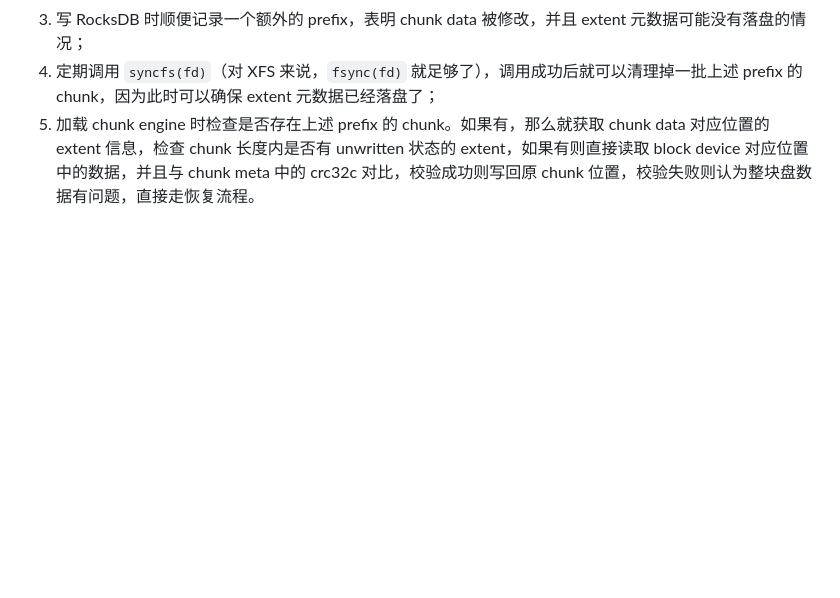
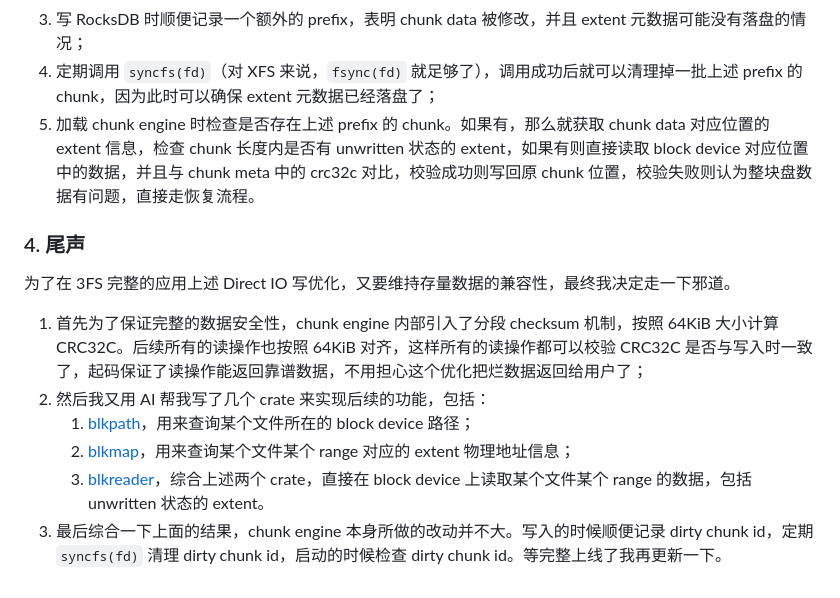
Before and after one commit to SF-Zhou/sf-zhou.github.io, a Markdown page: posts/programming/[2025.11.11 Linux,RocksDB,DirectIO]rocksdb_direct_io_for_wal.md, the part around the change. Rendered like a GitHub page; blank space fills up the shorter version.

Commit message:
Update post: rocksdb direct io for wal

```diff
--- a/posts/programming/[2025.11.11 Linux,RocksDB,DirectIO]rocksdb_direct_io_for_wal.md
+++ b/posts/programming/[2025.11.11 Linux,RocksDB,DirectIO]rocksdb_direct_io_for_wal.md
@@ -43,3 +43,14 @@ RocksDB 的 sync write 性能差，核心原因是使用 buffer IO 模式写完
 3. 写 RocksDB 时顺便记录一个额外的 prefix，表明 chunk data 被修改，并且 extent 元数据可能没有落盘的情况；
 4. 定期调用 `syncfs(fd)`（对 XFS 来说，`fsync(fd)` 就足够了），调用成功后就可以清理掉一批上述 prefix 的 chunk，因为此时可以确保 extent 元数据已经落盘了；
 5. 加载 chunk engine 时检查是否存在上述 prefix 的 chunk。如果有，那么就获取 chunk data 对应位置的 extent 信息，检查 chunk 长度内是否有 unwritten 状态的 extent，如果有则直接读取 block device 对应位置中的数据，并且与 chunk meta 中的 crc32c 对比，校验成功则写回原 chunk 位置，校验失败则认为整块盘数据有问题，直接走恢复流程。
+
+### 4. 尾声
+
+为了在 3FS 完整的应用上述 Direct IO 写优化，又要维持存量数据的兼容性，最终我决定走一下邪道。
+
+1. 首先为了保证完整的数据安全性，chunk engine 内部引入了分段 checksum 机制，按照 64KiB 大小计算 CRC32C。后续所有的读操作也按照 64KiB 对齐，这样所有的读操作都可以校验 CRC32C 是否与写入时一致了，起码保证了读操作能返回靠谱数据，不用担心这个优化把烂数据返回给用户了；
+2. 然后我又用 AI 帮我写了几个 crate 来实现后续的功能，包括：
+   1. [blkpath](https://crates.io/crates/blkpath)，用来查询某个文件所在的 block device 路径；
+   2. [blkmap](https://crates.io/crates/blkmap)，用来查询某个文件某个 range 对应的 extent 物理地址信息；
+   3. [blkreader](https://crates.io/crates/blkreader)，综合上述两个 crate，直接在 block device 上读取某个文件某个 range 的数据，包括 unwritten 状态的 extent。
+3. 最后综合一下上面的结果，chunk engine 本身所做的改动并不大。写入的时候顺便记录 dirty chunk id，定期 `syncfs(fd)` 清理 dirty chunk id，启动的时候检查 dirty chunk id。等完整上线了我再更新一下。
```
